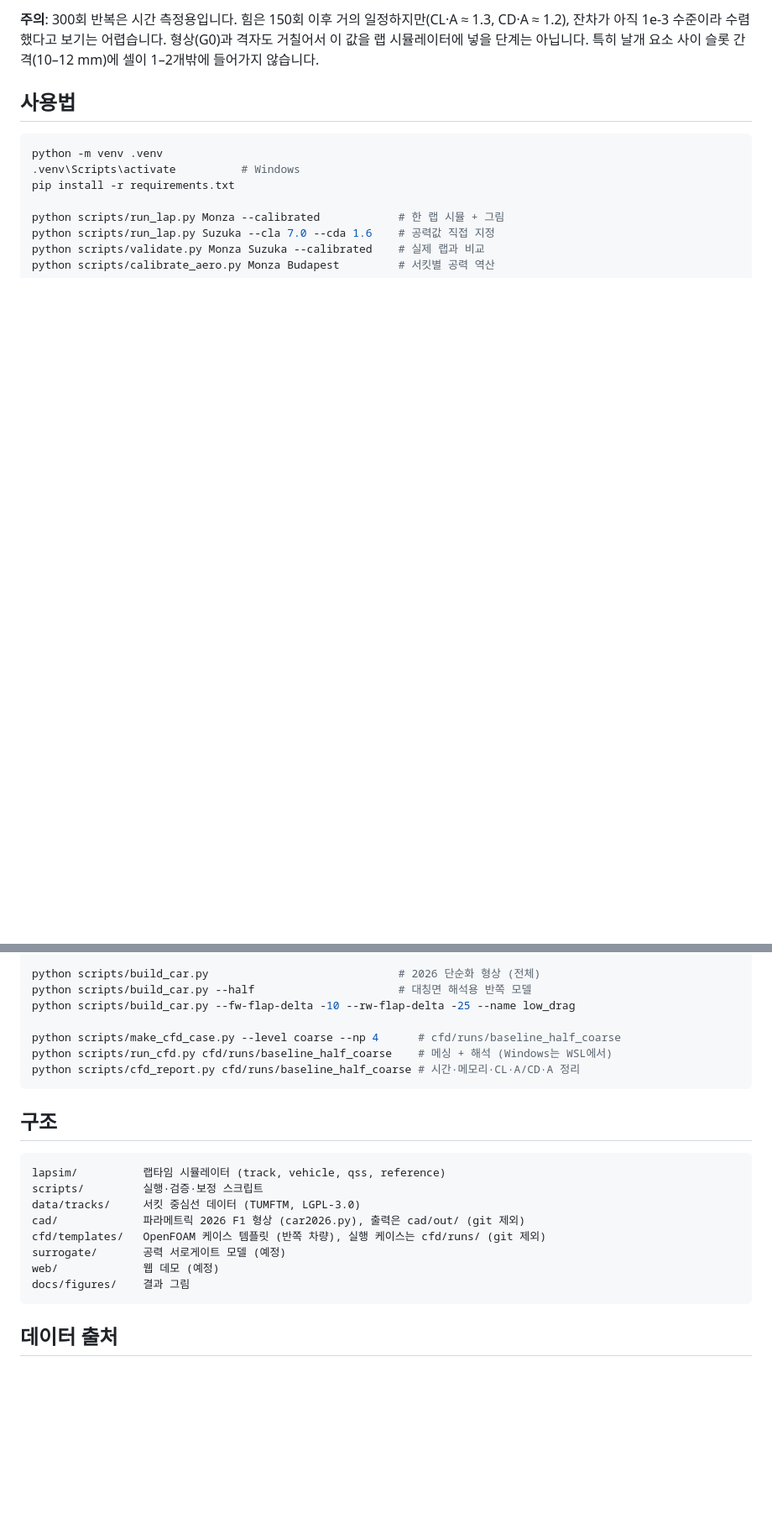
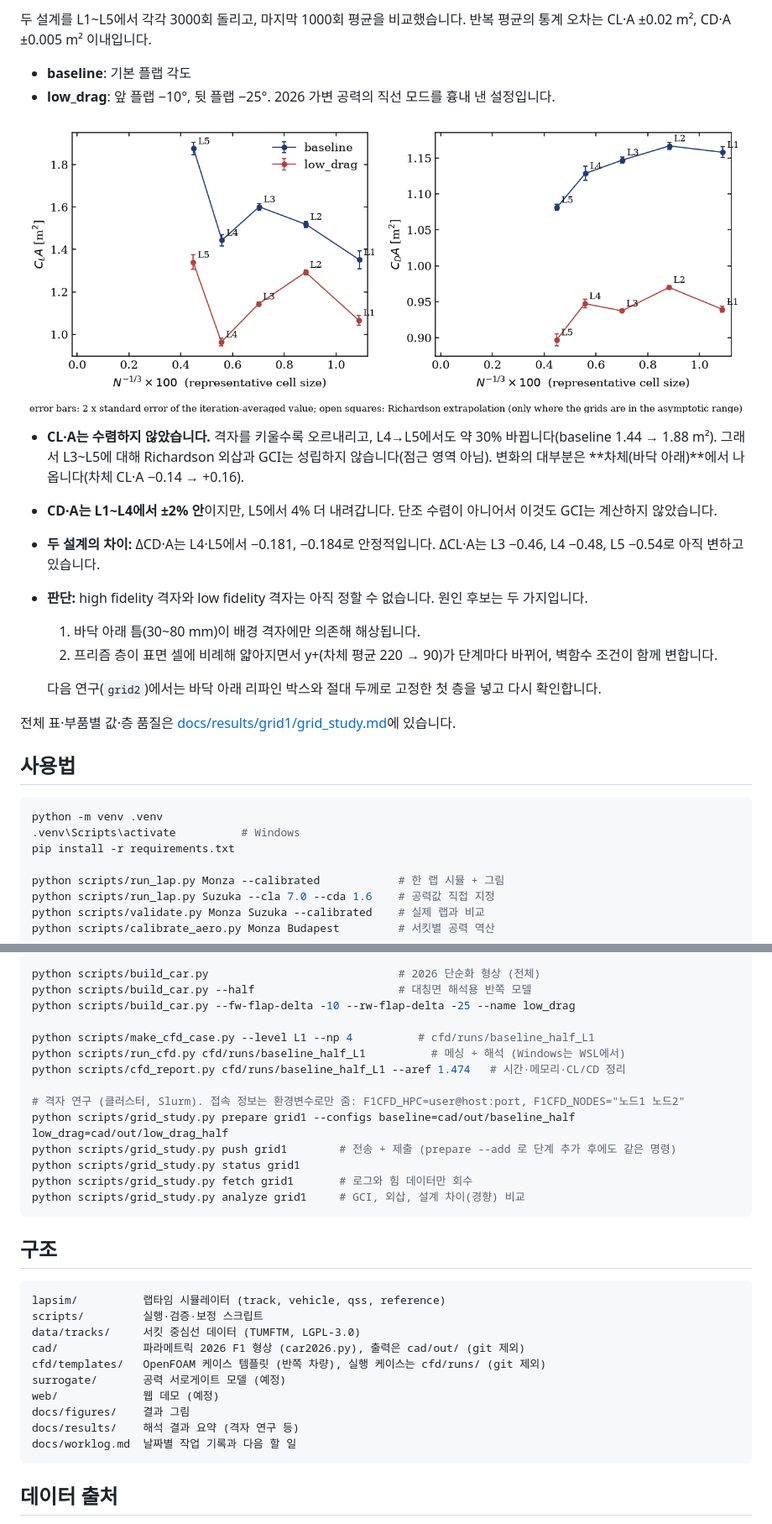
Before and after one commit to bleskts16-rgb/f1-aero-simulation, a Markdown page: README.md, 2 parts joined by grey strips. Shown at 84% size. GitHub-like rendering; pictures changed too: docs/results/grid1/grid_study.png (added); blank space fills up the shorter version.

````diff
--- a/README.md
+++ b/README.md
@@ -95,6 +94,20 @@ Reference Volume을 따라 CadQuery로 만든 파라메트릭 형상입니다.
 
-**주의**: 300회 반복은 시간 측정용입니다. 힘은 150회 이후 거의 일정하지만(CL·A ≈ 1.3, CD·A ≈ 1.2), 잔차가 아직 1e-3 수준이라 수렴했다고 보기는 어렵습니다.
-형상(G0)과 격자도 거칠어서 이 값을 랩 시뮬레이터에 넣을 단계는 아닙니다. 특히 날개 요소 사이 슬롯 간격(10–12 mm)에 셀이 1–2개밖에 들어가지 않습니다.
+두 설계를 L1~L5에서 각각 3000회 돌리고, 마지막 1000회 평균을 비교했습니다. 반복 평균의 통계 오차는 CL·A ±0.02 m², CD·A ±0.005 m² 이내입니다.
+- **baseline**: 기본 플랩 각도
+- **low_drag**: 앞 플랩 −10°, 뒷 플랩 −25°. 2026 가변 공력의 직선 모드를 흉내 낸 설정입니다.
+
+![grid study](docs/results/grid1/grid_study.png)
+
+- **CL·A는 수렴하지 않았습니다.** 격자를 키울수록 오르내리고, L4→L5에서도 약 30% 바뀝니다(baseline 1.44 → 1.88 m²). 그래서 L3~L5에 대해 Richardson 외삽과 GCI는 성립하지 않습니다(점근 영역 아님). 변화의 대부분은 **차체(바닥 아래)**에서 나옵니다(차체 CL·A −0.14 → +0.16).
+- **CD·A는 L1~L4에서 ±2% 안**이지만, L5에서 4% 더 내려갑니다. 단조 수렴이 아니어서 이것도 GCI는 계산하지 않았습니다.
+- **두 설계의 차이:** ΔCD·A는 L4·L5에서 −0.181, −0.184로 안정적입니다. ΔCL·A는 L3 −0.46, L4 −0.48, L5 −0.54로 아직 변하고 있습니다.
+- **판단:** high fidelity 격자와 low fidelity 격자는 아직 정할 수 없습니다. 원인 후보는 두 가지입니다.
+  1. 바닥 아래 틈(30~80 mm)이 배경 격자에만 의존해 해상됩니다.
+  2. 프리즘 층이 표면 셀에 비례해 얇아지면서 y+(차체 평균 220 → 90)가 단계마다 바뀌어, 벽함수 조건이 함께 변합니다.
+
+  다음 연구(`grid2`)에서는 바닥 아래 리파인 박스와 절대 두께로 고정한 첫 층을 넣고 다시 확인합니다.
+
+전체 표·부품별 값·층 품질은 [docs/results/grid1/grid_study.md](docs/results/grid1/grid_study.md)에 있습니다.
 
 ## 사용법
 
@@ -112,9 +125,16 @@ python scripts/build_car.py                             # 2026 단순화 형상
 python scripts/build_car.py --half                      # 대칭면 해석용 반쪽 모델
 python scripts/build_car.py --fw-flap-delta -10 --rw-flap-delta -25 --name low_drag
 
-python scripts/make_cfd_case.py --level coarse --np 4      # cfd/runs/baseline_half_coarse
-python scripts/run_cfd.py cfd/runs/baseline_half_coarse    # 메싱 + 해석 (Windows는 WSL에서)
-python scripts/cfd_report.py cfd/runs/baseline_half_coarse # 시간·메모리·CL·A/CD·A 정리
+python scripts/make_cfd_case.py --level L1 --np 4          # cfd/runs/baseline_half_L1
+python scripts/run_cfd.py cfd/runs/baseline_half_L1          # 메싱 + 해석 (Windows는 WSL에서)
+python scripts/cfd_report.py cfd/runs/baseline_half_L1 --aref 1.474   # 시간·메모리·CL/CD 정리
+
+# 격자 연구 (클러스터, Slurm). 접속 정보는 환경변수로만 줌: F1CFD_HPC=user@host:port, F1CFD_NODES="노드1 노드2"
+python scripts/grid_study.py prepare grid1 --configs baseline=cad/out/baseline_half low_drag=cad/out/low_drag_half
+python scripts/grid_study.py push grid1        # 전송 + 제출 (prepare --add 로 단계 추가 후에도 같은 명령)
+python scripts/grid_study.py status grid1
+python scripts/grid_study.py fetch grid1       # 로그와 힘 데이터만 회수
+python scripts/grid_study.py analyze grid1     # GCI, 외삽, 설계 차이(경향) 비교
 ```
 
 ## 구조
@@ -128,6 +148,8 @@ cfd/templates/   OpenFOAM 케이스 템플릿 (반쪽 차량), 실행 케이스
 surrogate/       공력 서로게이트 모델 (예정)
 web/             웹 데모 (예정)
 docs/figures/    결과 그림
+docs/results/    해석 결과 요약 (격자 연구 등)
+docs/worklog.md  날짜별 작업 기록과 다음 할 일
 ```
 
 ## 데이터 출처
````
Also changed, not shown: other parts of README.md (+20 -21 lines), CLAUDE.md (added, +49 -0 lines), docs/worklog.md (added, +72 -0 lines), docs/figures/cfd_coarse_cp.png (added), docs/figures/cfd_coarse_u.png (added), docs/results/grid1/force_history.png (added), 9 other files.
